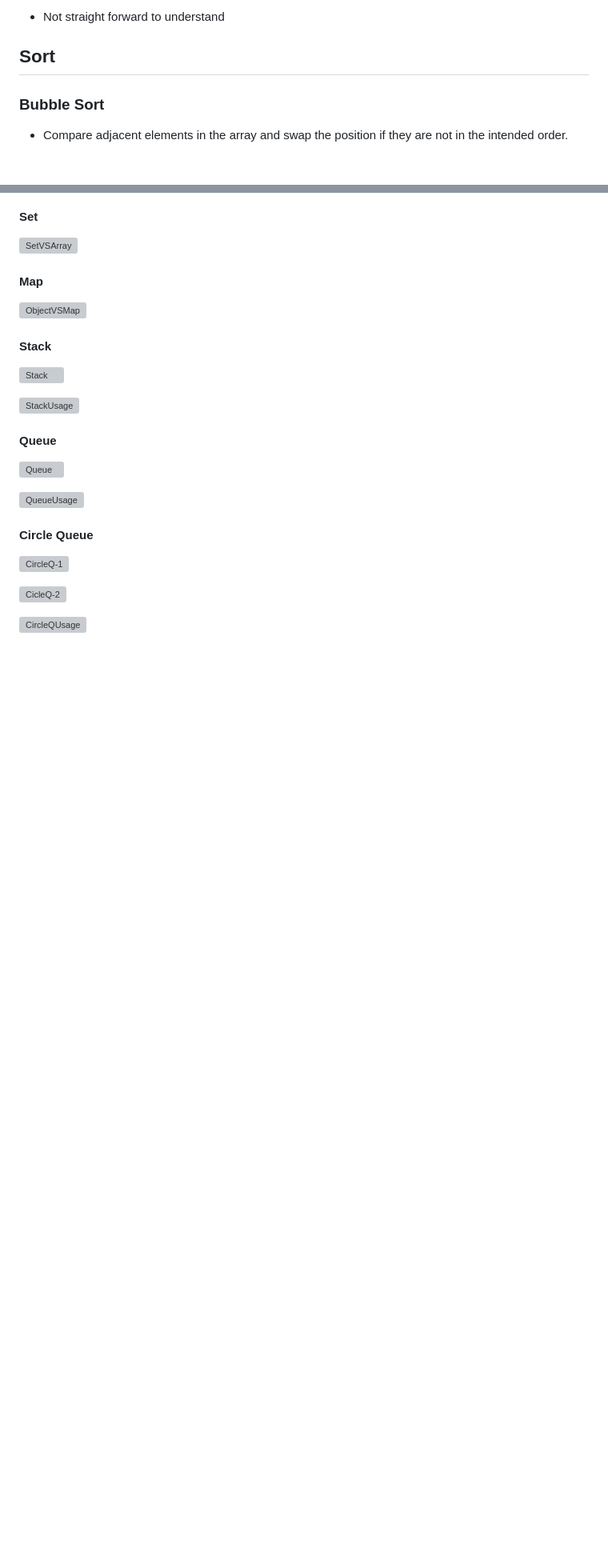
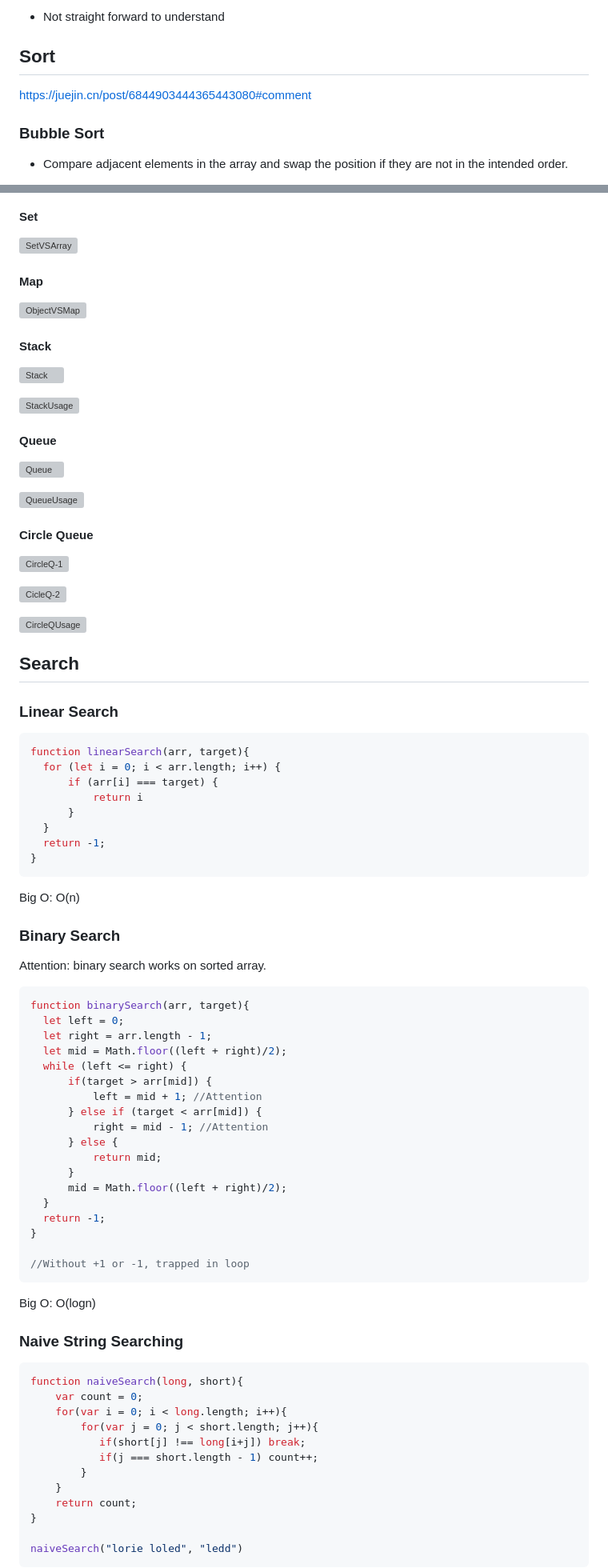
Before and after one commit to kehuanW/JS-Algorithms, a Markdown page: Notes.md, 2 parts joined by grey strips. Shown at 80% size. GitHub-like rendering; blank space fills up the shorter version; grey boxes are pictures that could not be loaded.

````diff
--- a/Notes.md
+++ b/Notes.md
@@ -36,6 +36,8 @@ Recursion:
 - Not straight forward to understand
 
 ## Sort
+
+https://juejin.cn/post/6844903444365443080#comment
 
 ### Bubble Sort
 
@@ -226,3 +228,64 @@ console.log(insertionSort(arr));
 ![CicleQ-2](E:\JS-Algorithms\img\CicleQ-2.png)
 
 <img src="E:\JS-Algorithms\img\CircleQUsage.png" alt="CircleQUsage" style="zoom:50%;" />
+
+## Search
+
+### Linear Search
+
+```javascript
+function linearSearch(arr, target){
+  for (let i = 0; i < arr.length; i++) {
+      if (arr[i] === target) {
+          return i
+      }
+  }
+  return -1;
+}
+```
+
+Big O: O(n)
+
+### Binary Search
+
+Attention: binary search works on sorted array.
+
+```javascript
+function binarySearch(arr, target){
+  let left = 0;
+  let right = arr.length - 1;
+  let mid = Math.floor((left + right)/2);
+  while (left <= right) {
+      if(target > arr[mid]) {
+          left = mid + 1; //Attention
+      } else if (target < arr[mid]) {
+          right = mid - 1; //Attention
+      } else {
+          return mid;
+      }
+      mid = Math.floor((left + right)/2);
+  }
+  return -1;
+}
+
+//Without +1 or -1, trapped in loop
+```
+
+Big O: O(logn)
+
+### Naive String Searching
+
+```javascript
+function naiveSearch(long, short){
+    var count = 0;
+    for(var i = 0; i < long.length; i++){
+        for(var j = 0; j < short.length; j++){
+           if(short[j] !== long[i+j]) break;
+           if(j === short.length - 1) count++;
+        }
+    }
+    return count;
+}
+
+naiveSearch("lorie loled", "ledd")
+```
````
